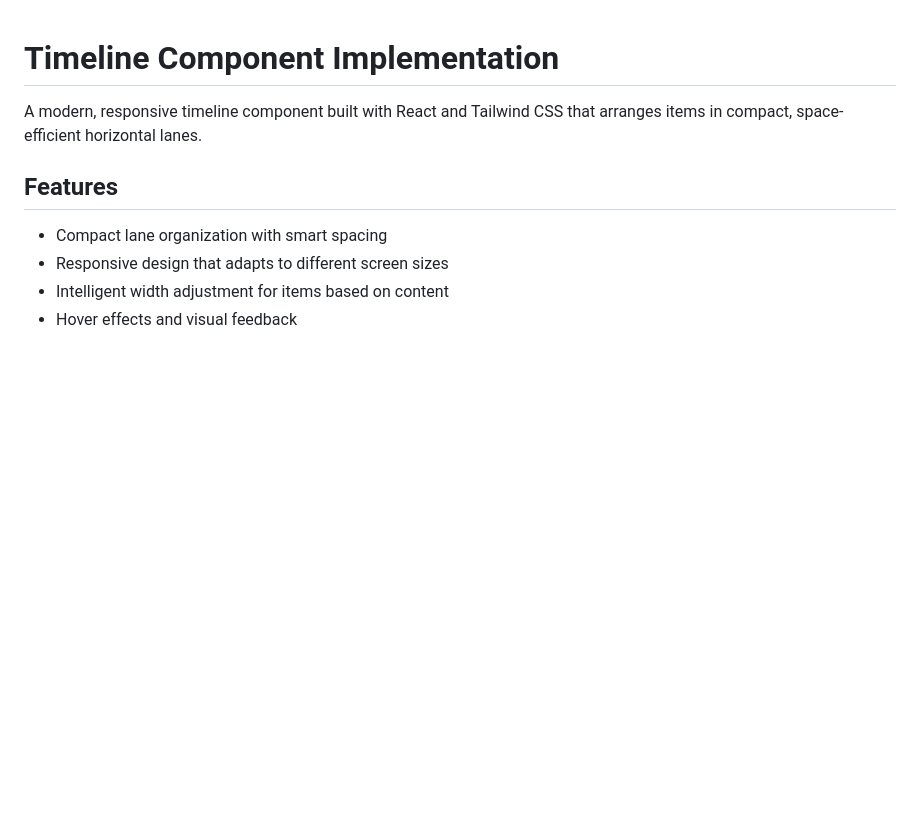
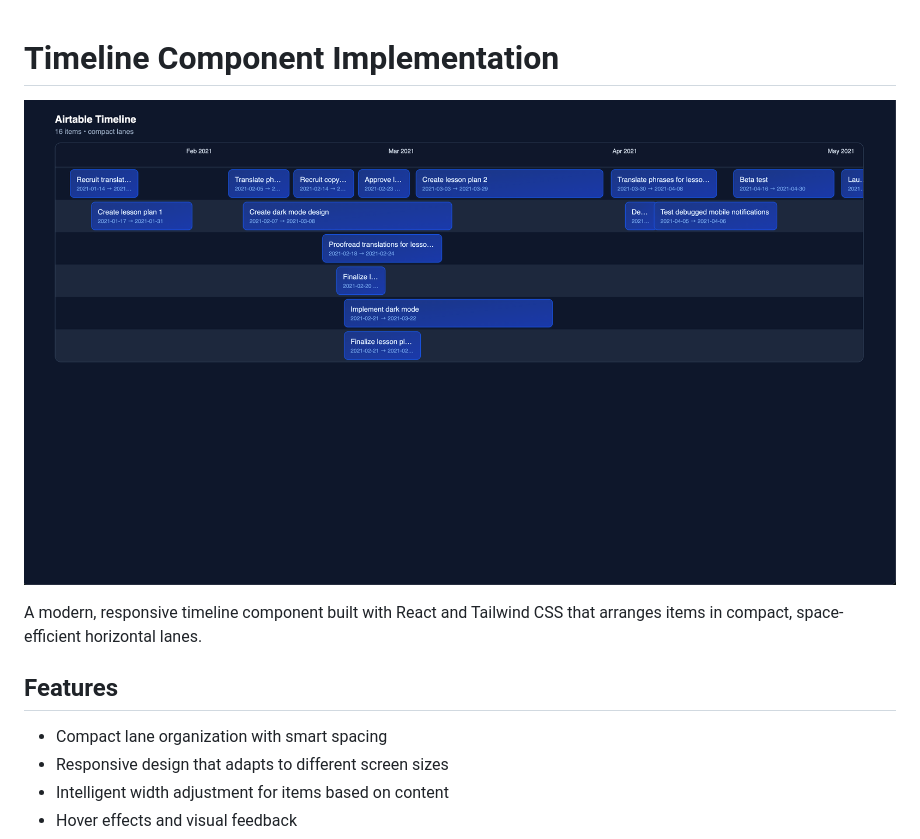
Before and after one commit to gabriel1997castro/timeline, a Markdown page: README.md, the part around the change. Rendered like a GitHub page; pictures changed too: docs/image.png (added); blank space fills up the shorter version.

Commit message:
Add image

```diff
--- a/README.md
+++ b/README.md
@@ -1,4 +1,6 @@
 # Timeline Component Implementation
+
+![alt text](docs/image.png)
 
 A modern, responsive timeline component built with React and Tailwind CSS that arranges items in compact, space-efficient horizontal lanes.
 
```
